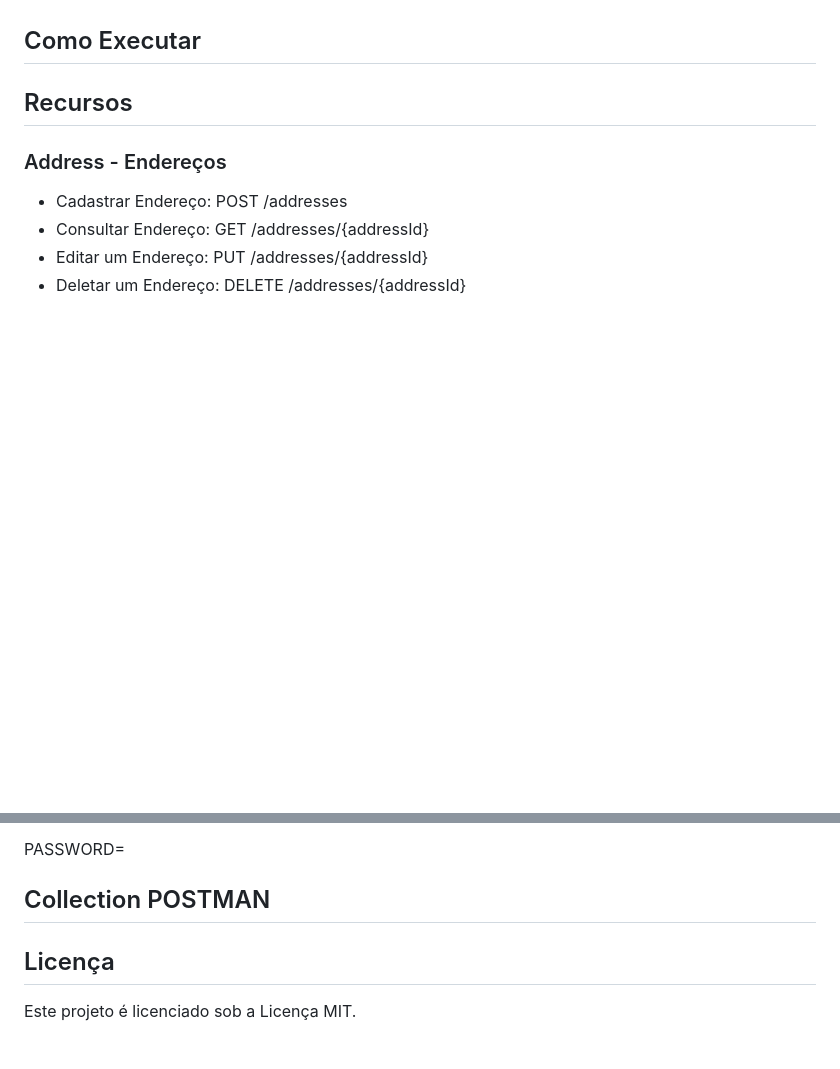
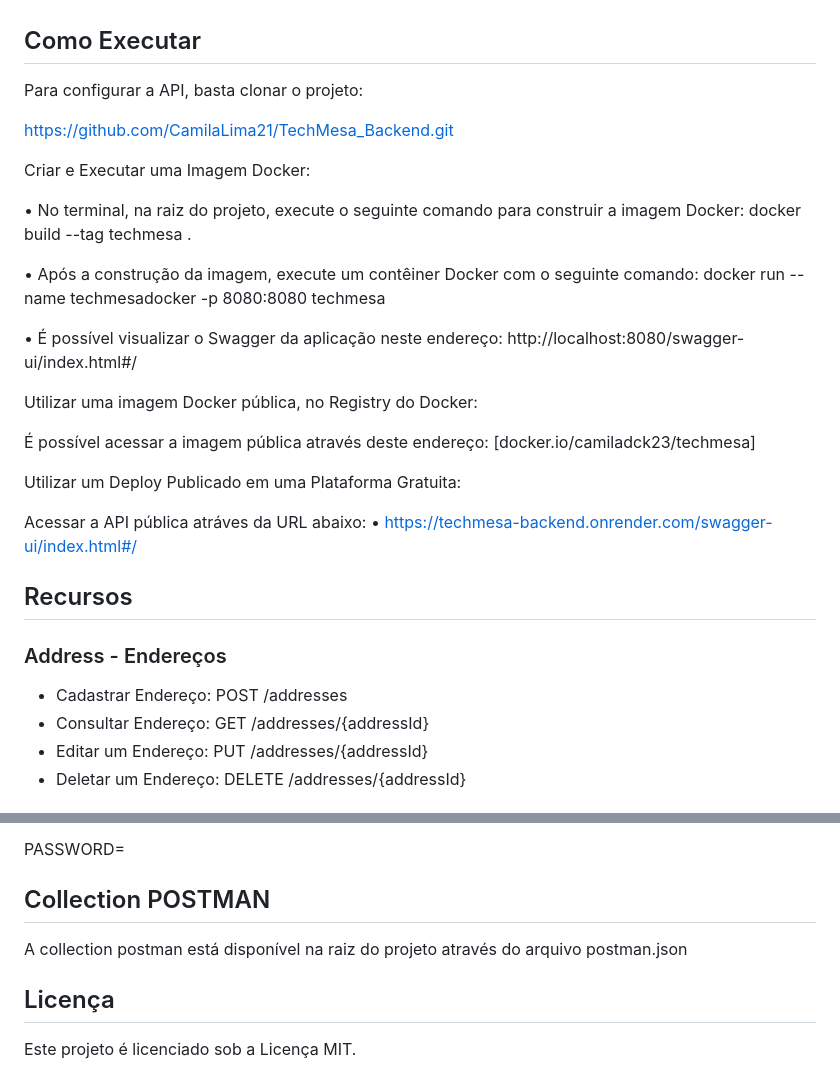
Before and after one commit to CamilaLima21/TechMesa_Backend, a Markdown page: README.md, 2 parts joined by grey strips. Rendered like a GitHub page; blank space fills up the shorter version.

```diff
--- a/README.md
+++ b/README.md
@@ -71,6 +71,31 @@ O projeto está organizado nas seguintes camadas:
   - usecase.exception: Exceções customizadas utilizadas nos casos de uso.
 
 ## Como Executar
+
+Para configurar a API, basta clonar o projeto:
+
+https://github.com/CamilaLima21/TechMesa_Backend.git
+
+Criar e Executar uma Imagem Docker:
+
+•	No terminal, na raiz do projeto, execute o seguinte comando para construir a imagem Docker:
+docker build --tag techmesa .
+
+•	Após a construção da imagem, execute um contêiner Docker com o seguinte comando:
+docker run --name techmesadocker -p 8080:8080 techmesa
+
+•	É possível visualizar o Swagger da aplicação neste endereço:
+http://localhost:8080/swagger-ui/index.html#/
+
+Utilizar uma imagem Docker pública, no Registry do Docker:
+
+É possível acessar a imagem pública através deste endereço:
+	[docker.io/camiladck23/techmesa]
+
+Utilizar um Deploy Publicado em uma Plataforma Gratuita:
+
+Acessar a API pública atráves da URL abaixo:
+	• 	https://techmesa-backend.onrender.com/swagger-ui/index.html#/
 
 ## Recursos
 
@@ -154,6 +179,8 @@ PASSWORD=
 
 ## Collection POSTMAN
 
+A collection postman está disponível na raiz do projeto através do arquivo postman.json
+
 ## Licença
 Este projeto é licenciado sob a Licença MIT.
 
```
